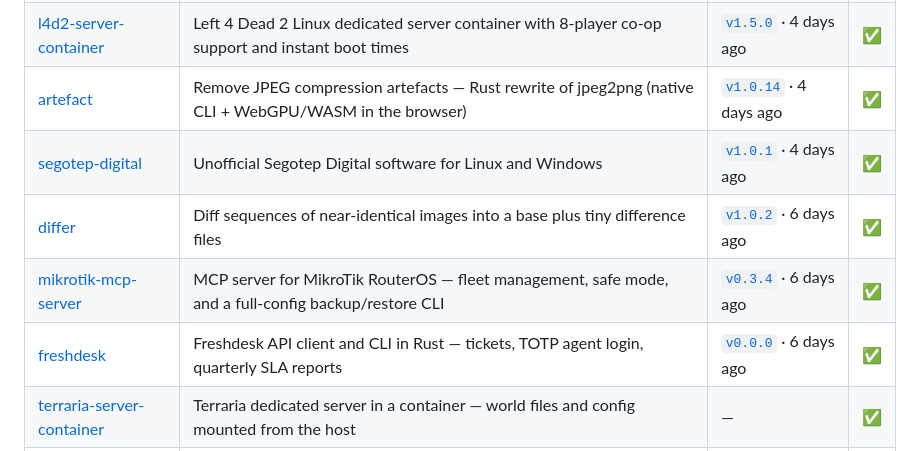
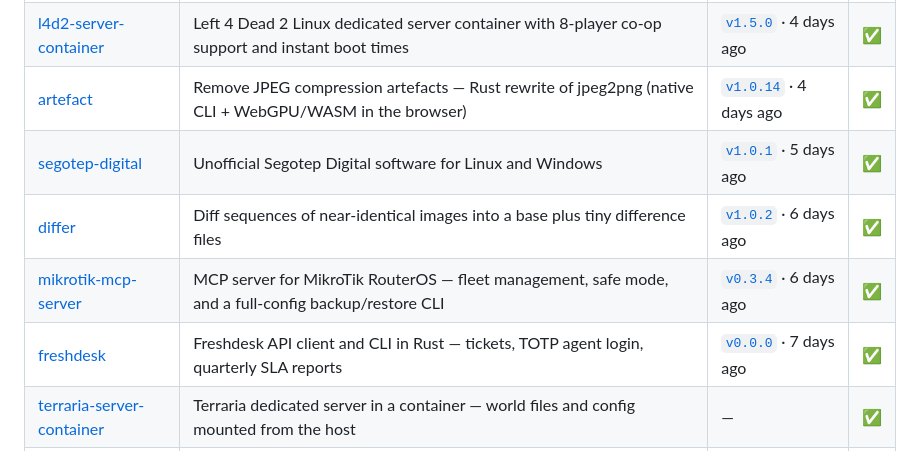
Before and after one commit to Delnegend/Delnegend, a Markdown page: README.md, the part around the change. Rendered like a GitHub page.

Commit message:
chore: refresh the maintaining-projects table

```diff
--- a/README.md
+++ b/README.md
@@ -18,10 +18,10 @@
 | [headless-brave](https://github.com/Delnegend/headless-brave) | Headless Brave Origin in a container with a built-in noVNC server and Chrome DevTools pre-configured | [`v0.5.0`](https://github.com/Delnegend/headless-brave/releases/tag/v0.5.0) · today | [✅](https://github.com/Delnegend/headless-brave/actions/runs/39020296997) |
 | [l4d2-server-container](https://github.com/Delnegend/l4d2-server-container) | Left 4 Dead 2 Linux dedicated server container with 8-player co-op support and instant boot times | [`v1.5.0`](https://github.com/Delnegend/l4d2-server-container/releases/tag/v1.5.0) · 4 days ago | [✅](https://github.com/Delnegend/l4d2-server-container/actions/runs/38411572038) |
 | [artefact](https://github.com/Delnegend/artefact) | Remove JPEG compression artefacts — Rust rewrite of jpeg2png (native CLI + WebGPU/WASM in the browser) | [`v1.0.14`](https://github.com/Delnegend/artefact/releases/tag/v1.0.14) · 4 days ago | [✅](https://github.com/Delnegend/artefact/actions/runs/38601449488) |
-| [segotep-digital](https://github.com/Delnegend/segotep-digital) | Unofficial Segotep Digital software for Linux and Windows | [`v1.0.1`](https://github.com/Delnegend/segotep-digital/releases/tag/v1.0.1) · 4 days ago | [✅](https://github.com/Delnegend/segotep-digital/actions/runs/38601458416) |
+| [segotep-digital](https://github.com/Delnegend/segotep-digital) | Unofficial Segotep Digital software for Linux and Windows | [`v1.0.1`](https://github.com/Delnegend/segotep-digital/releases/tag/v1.0.1) · 5 days ago | [✅](https://github.com/Delnegend/segotep-digital/actions/runs/38601458416) |
 | [differ](https://github.com/Delnegend/differ) | Diff sequences of near-identical images into a base plus tiny difference files | [`v1.0.2`](https://github.com/Delnegend/differ/releases/tag/v1.0.2) · 6 days ago | [✅](https://github.com/Delnegend/differ/actions/runs/38360119900) |
 | [mikrotik-mcp-server](https://github.com/Delnegend/mikrotik-mcp-server) | MCP server for MikroTik RouterOS — fleet management, safe mode, and a full-config backup/restore CLI | [`v0.3.4`](https://github.com/Delnegend/mikrotik-mcp-server/releases/tag/v0.3.4) · 6 days ago | [✅](https://github.com/Delnegend/mikrotik-mcp-server/actions/runs/38601474029) |
-| [freshdesk](https://github.com/Delnegend/freshdesk) | Freshdesk API client and CLI in Rust — tickets, TOTP agent login, quarterly SLA reports | [`v0.0.0`](https://github.com/Delnegend/freshdesk/releases/tag/v0.0.0) · 6 days ago | [✅](https://github.com/Delnegend/freshdesk/actions/runs/39018271147) |
+| [freshdesk](https://github.com/Delnegend/freshdesk) | Freshdesk API client and CLI in Rust — tickets, TOTP agent login, quarterly SLA reports | [`v0.0.0`](https://github.com/Delnegend/freshdesk/releases/tag/v0.0.0) · 7 days ago | [✅](https://github.com/Delnegend/freshdesk/actions/runs/39018271147) |
 | [terraria-server-container](https://github.com/Delnegend/terraria-server-container) | Terraria dedicated server in a container — world files and config mounted from the host | — | [✅](https://github.com/Delnegend/terraria-server-container/actions/runs/39021041162) |
 | [hath-server-container](https://github.com/Delnegend/hath-server-container) | Hentai@Home client in Docker — Java runtime, bind-mounted cache and credentials | — | [✅](https://github.com/Delnegend/hath-server-container/actions/runs/39021041612) |
 <!-- maintaining-projects:end -->
```
